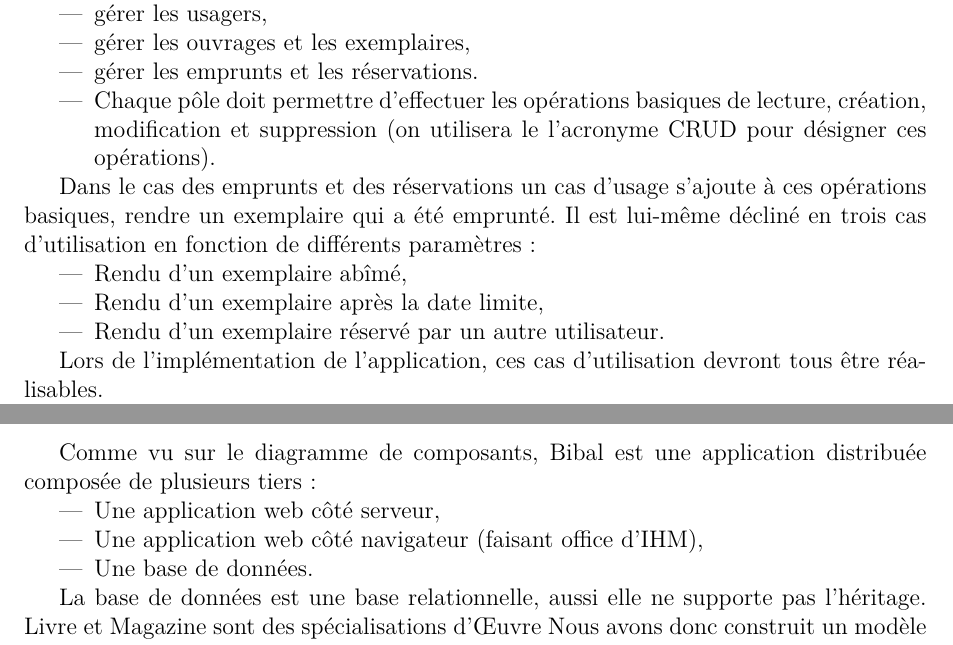
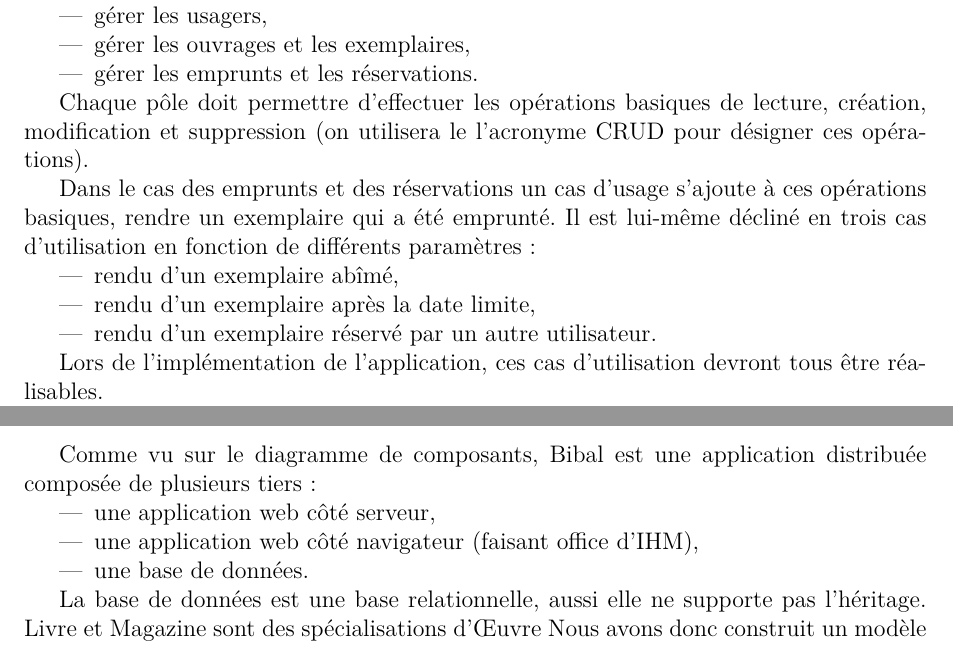
Before and after one commit to Kangoula/fuzzy-happiness, a LaTeX document (report/report.tex): two parts of pages 4 and 10 of 21, joined at a grey line, cut so that both start at the same text. Compiled offline with pdfLaTeX.

Commit message:
Updated Report, fixed typos

```diff
--- a/report/report.tex
+++ b/report/report.tex
@@ -137,18 +137,19 @@ On retrouve les trois pôles que qui ont été extraits suite à notre analyse d
 \item gérer les usagers,
 \item gérer les ouvrages et les exemplaires,
 \item gérer les emprunts et les réservations.
-\item Chaque pôle doit permettre d’effectuer les opérations basiques de lecture, création, modification et
+\end{itemize}
+
+Chaque pôle doit permettre d’effectuer les opérations basiques de lecture, création, modification et
 suppression (on utilisera le l'acronyme CRUD pour désigner ces opérations).
-\end{itemize}
 
 
 Dans le cas des emprunts et des réservations un cas d’usage s’ajoute à ces
 opérations basiques, rendre un exemplaire qui a été emprunté. Il est lui-même
 décliné en trois cas d’utilisation en fonction de différents paramètres :
 \begin{itemize}
-\item Rendu d’un exemplaire abîmé,
-\item Rendu d’un exemplaire après la date limite,
-\item Rendu d’un exemplaire réservé par un autre utilisateur.
+\item rendu d’un exemplaire abîmé,
+\item rendu d’un exemplaire après la date limite,
+\item rendu d’un exemplaire réservé par un autre utilisateur.
 \end{itemize}
 
 Lors de l’implémentation de l’application, ces cas d’utilisation devront tous être réalisables.
@@ -367,9 +368,9 @@ machine avec une JVM.
 
 Comme vu sur le diagramme de composants, Bibal est une application distribuée composée de plusieurs tiers:
 \begin{itemize}
-\item Une application web côté serveur,
-\item Une application web côté navigateur (faisant office d'IHM),
-\item Une base de données.
+\item une application web côté serveur,
+\item une application web côté navigateur (faisant office d'IHM),
+\item une base de données.
 \end{itemize}
 
 La base de données est une base relationnelle, aussi elle ne supporte pas
```
Also changed, not shown: report/report.pdf, report/report.tex (4 more changed lines), 1 other file.
